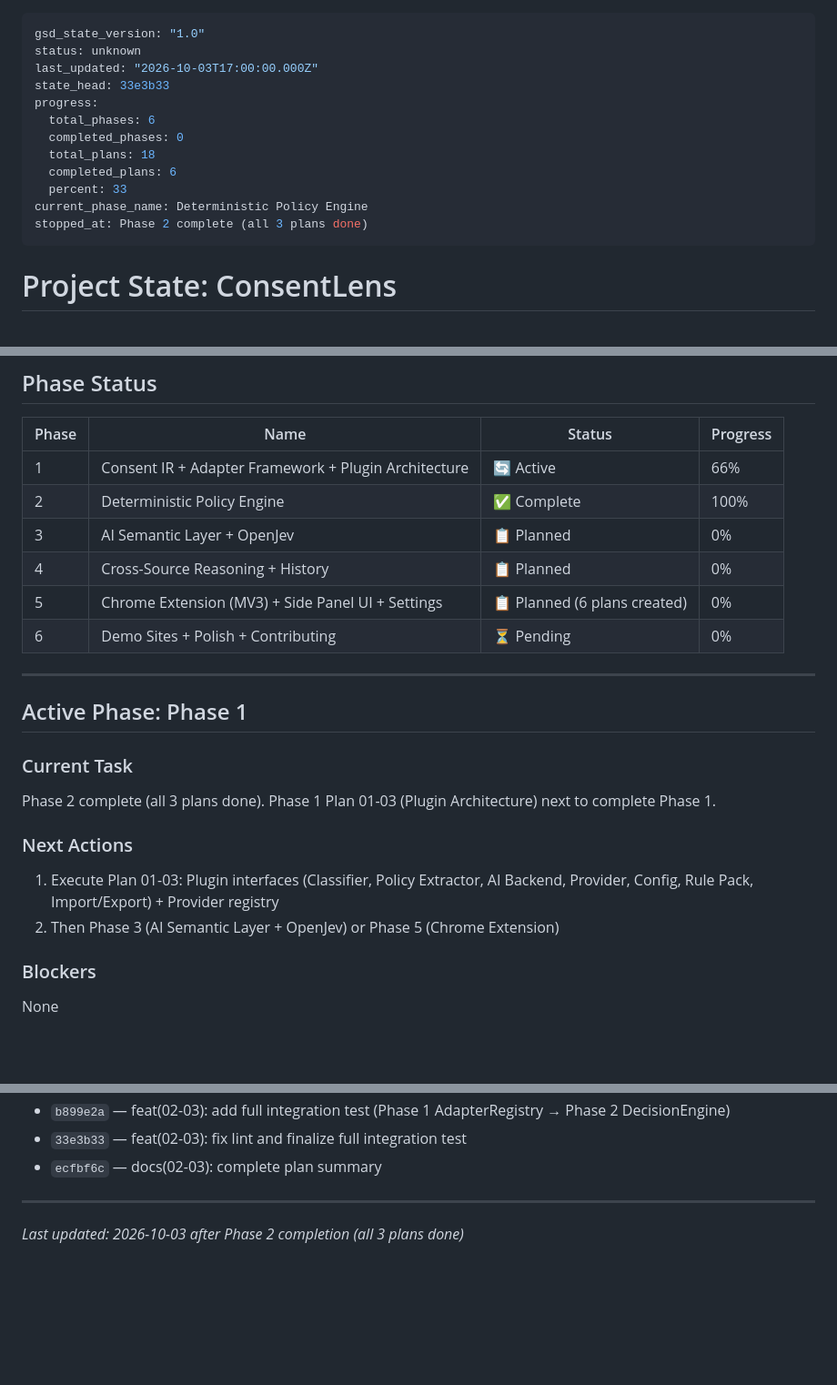
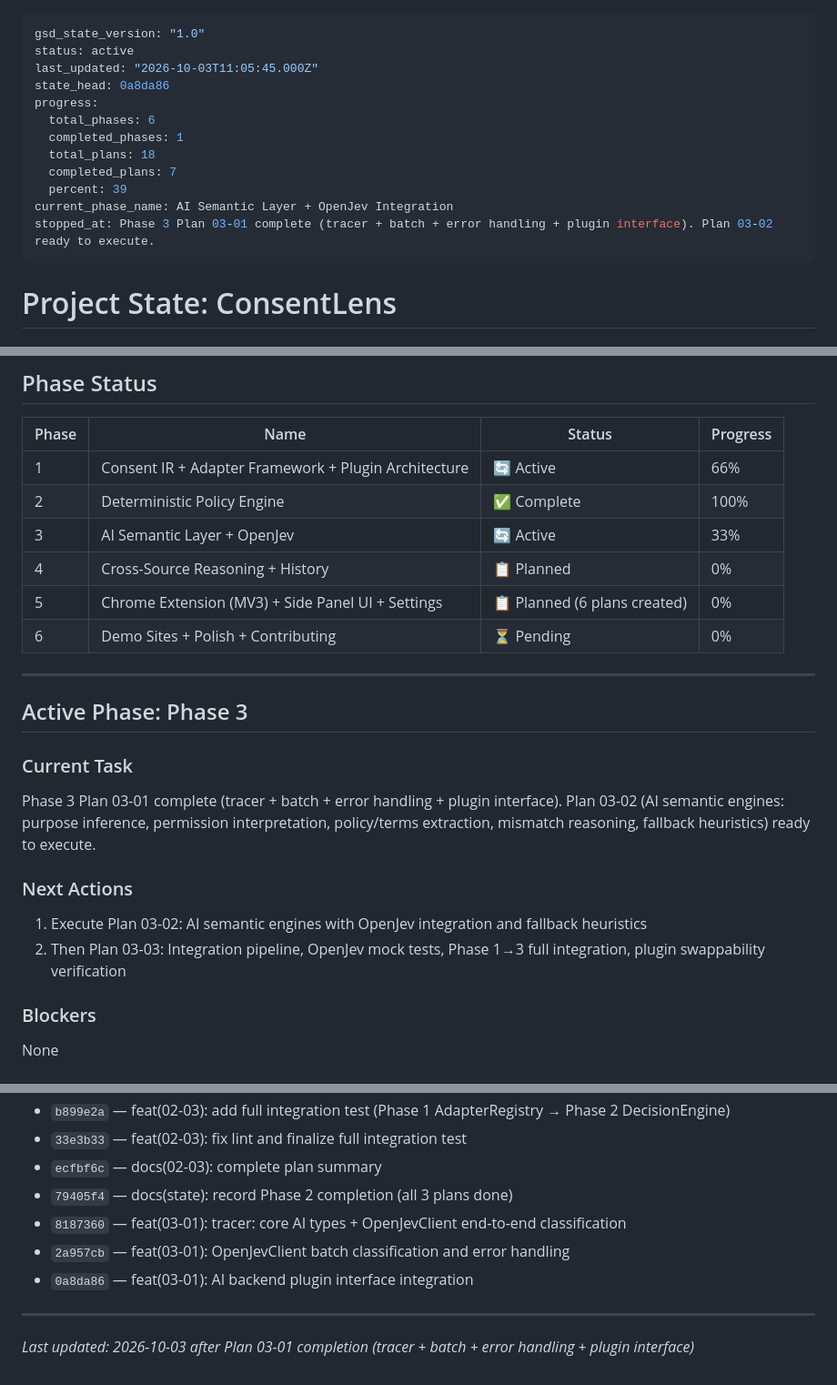
Before and after one commit to Armaan-Raisinghani/ConsentLens, a Markdown page: .planning/STATE.md, 3 parts joined by grey strips. Shown at 91% size. Drawn GitHub-style; blank space fills up the shorter version.

Commit message:
docs(03-01): complete plan summary and update state
- .planning/phases/03-ai-semantic-layer-openjev-integration/03-01-SUMMARY.md: Complete summary with all 3 tasks, 50 tests, artifacts, deviations, acceptance criteria
- .planning/STATE.md: Update progress (7/18 plans, 39%), active phase now Phase 3, add Plan 03-01 to completed, update git history

```diff
--- a/.planning/STATE.md
+++ b/.planning/STATE.md
@@ -1,16 +1,16 @@
 ---
 gsd_state_version: "1.0"
-status: unknown
-last_updated: "2026-10-03T17:00:00.000Z"
-state_head: 33e3b33
+status: active
+last_updated: "2026-10-03T11:05:45.000Z"
+state_head: 0a8da86
 progress:
   total_phases: 6
-  completed_phases: 0
+  completed_phases: 1
   total_plans: 18
-  completed_plans: 6
-  percent: 33
-current_phase_name: Deterministic Policy Engine
-stopped_at: Phase 2 complete (all 3 plans done)
+  completed_plans: 7
+  percent: 39
+current_phase_name: AI Semantic Layer + OpenJev Integration
+stopped_at: Phase 3 Plan 03-01 complete (tracer + batch + error handling + plugin interface). Plan 03-02 ready to execute.
 ---
 
 # Project State: ConsentLens
@@ -31,23 +31,23 @@ See: .planning/PROJECT.md (updated 2026-10-03)
 |-------|------|--------|----------|
 | 1 | Consent IR + Adapter Framework + Plugin Architecture | 🔄 Active | 66% |
 | 2 | Deterministic Policy Engine | ✅ Complete | 100% |
-| 3 | AI Semantic Layer + OpenJev | 📋 Planned | 0% |
+| 3 | AI Semantic Layer + OpenJev | 🔄 Active | 33% |
 | 4 | Cross-Source Reasoning + History | 📋 Planned | 0% |
 | 5 | Chrome Extension (MV3) + Side Panel UI + Settings | 📋 Planned (6 plans created) | 0% |
 | 6 | Demo Sites + Polish + Contributing | ⏳ Pending | 0% |
 
 ---
 
-## Active Phase: Phase 1
+## Active Phase: Phase 3
 
 ### Current Task
 
-Phase 2 complete (all 3 plans done). Phase 1 Plan 01-03 (Plugin Architecture) next to complete Phase 1.
+Phase 3 Plan 03-01 complete (tracer + batch + error handling + plugin interface). Plan 03-02 (AI semantic engines: purpose inference, permission interpretation, policy/terms extraction, mismatch reasoning, fallback heuristics) ready to execute.
 
 ### Next Actions
 
-1. Execute Plan 01-03: Plugin interfaces (Classifier, Policy Extractor, AI Backend, Provider, Config, Rule Pack, Import/Export) + Provider registry
-2. Then Phase 3 (AI Semantic Layer + OpenJev) or Phase 5 (Chrome Extension)
+1. Execute Plan 03-02: AI semantic engines with OpenJev integration and fallback heuristics
+2. Then Plan 03-03: Integration pipeline, OpenJev mock tests, Phase 1→3 full integration, plugin swappability verification
 
 ### Blockers
 
@@ -128,7 +130,11 @@ None
 - `b899e2a` — feat(02-03): add full integration test (Phase 1 AdapterRegistry → Phase 2 DecisionEngine)
 - `33e3b33` — feat(02-03): fix lint and finalize full integration test
 - `ecfbf6c` — docs(02-03): complete plan summary
+- `79405f4` — docs(state): record Phase 2 completion (all 3 plans done)
+- `8187360` — feat(03-01): tracer: core AI types + OpenJevClient end-to-end classification
+- `2a957cb` — feat(03-01): OpenJevClient batch classification and error handling
+- `0a8da86` — feat(03-01): AI backend plugin interface integration
 
 ---
 
-*Last updated: 2026-10-03 after Phase 2 completion (all 3 plans done)*
+*Last updated: 2026-10-03 after Plan 03-01 completion (tracer + batch + error handling + plugin interface)*
```
Also changed, not shown: other parts of .planning/STATE.md (+3 -1 lines), 1 other file.
